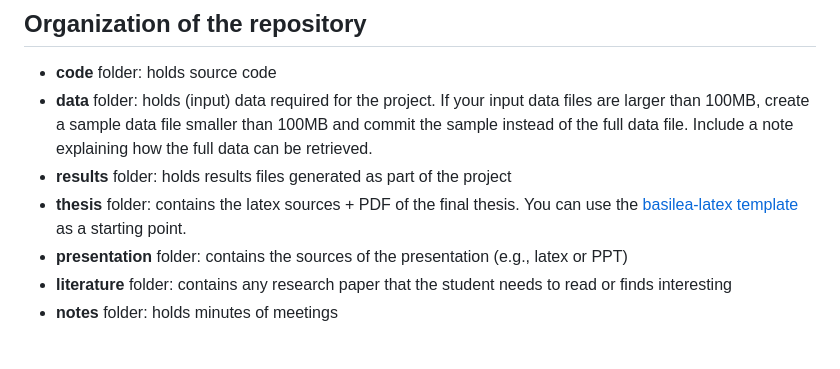
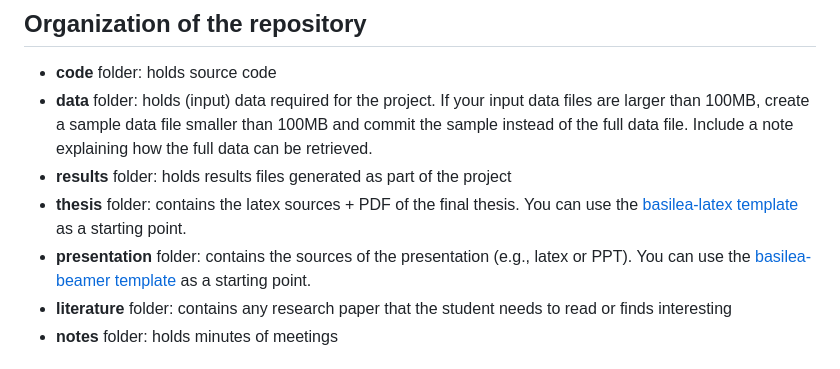
Before and after one commit to MichelleBo/privacyAnalysis, a Markdown page: README.md, the part around the change. GitHub-like rendering.

Commit message:
added link to basilea-beamer template to README.

```diff
--- a/README.md
+++ b/README.md
@@ -9,7 +9,7 @@ Hello! This is the README file that accompanies the Gitlab repository for your B
 - **data** folder: holds (input) data required for the project. If your input data files are larger than 100MB, create a sample data file smaller than 100MB and commit the sample instead of the full data file. Include a note explaining how the full data can be retrieved.
 - **results** folder: holds results files generated as part of the project
 - **thesis** folder: contains the latex sources + PDF of the final thesis. You can use the [basilea-latex template](https://github.com/ivangiangreco/basilea-latex) as a starting point.
-- **presentation** folder: contains the sources of the presentation (e.g., latex or PPT)
+- **presentation** folder: contains the sources of the presentation (e.g., latex or PPT). You can use the [basilea-beamer template](https://github.com/ivangiangreco/basilea-beamer) as a starting point.
 - **literature** folder: contains any research paper that the student needs to read or finds interesting
 - **notes** folder: holds minutes of meetings
 
```
